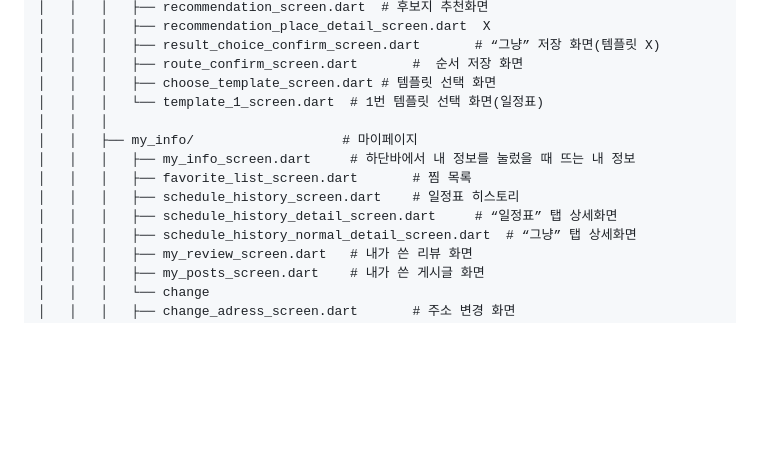
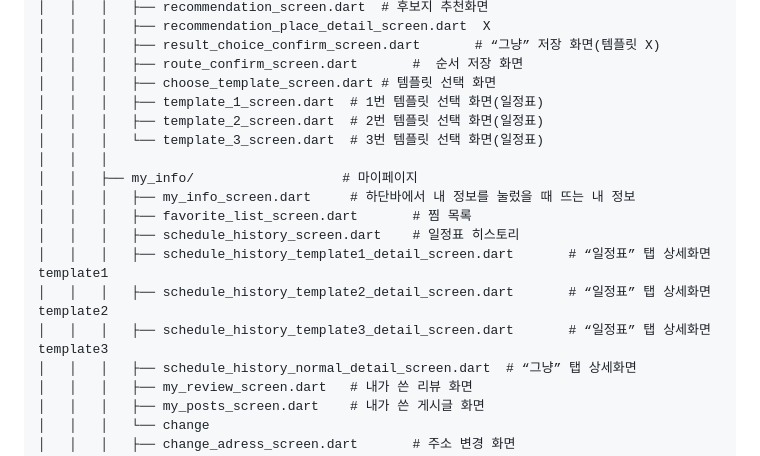
Before and after one commit to sswwdk/EclipseApp, a Markdown page: README.md, the part around the change. GitHub-like rendering; blank space fills up the shorter version.

Commit message:
[docs] 파일 구조 변경

```diff
--- a/README.md
+++ b/README.md
@@ -58,13 +58,17 @@ lib/
 │   │   │   ├── result_choice_confirm_screen.dart		# “그냥” 저장 화면(템플릿 X)
 │   │   │   ├── route_confirm_screen.dart		#  순서 저장 화면
 │   │   │   ├── choose_template_screen.dart	# 템플릿 선택 화면
-│   │   │   └── template_1_screen.dart	# 1번 템플릿 선택 화면(일정표)
+│   │   │   ├── template_1_screen.dart	# 1번 템플릿 선택 화면(일정표)
+│   │   │   ├── template_2_screen.dart	# 2번 템플릿 선택 화면(일정표)
+│   │   │   └── template_3_screen.dart	# 3번 템플릿 선택 화면(일정표)
 │   │   │
 │   │   ├── my_info/                   # 마이페이지
 │   │   │   ├── my_info_screen.dart		# 하단바에서 내 정보를 눌렀을 때 뜨는 내 정보
 │   │   │   ├── favorite_list_screen.dart		# 찜 목록
 │   │   │   ├── schedule_history_screen.dart	# 일정표 히스토리
-│   │   │   ├── schedule_history_detail_screen.dart		# “일정표” 탭 상세화면
+│   │   │   ├── schedule_history_template1_detail_screen.dart		# “일정표” 탭 상세화면 template1
+│   │   │   ├── schedule_history_template2_detail_screen.dart		# “일정표” 탭 상세화면 template2
+│   │   │   ├── schedule_history_template3_detail_screen.dart		# “일정표” 탭 상세화면 template3
 │   │   │   ├── schedule_history_normal_detail_screen.dart	# “그냥” 탭 상세화면
 │   │   │   ├── my_review_screen.dart	# 내가 쓴 리뷰 화면
 │   │   │   ├── my_posts_screen.dart	# 내가 쓴 게시글 화면
```
